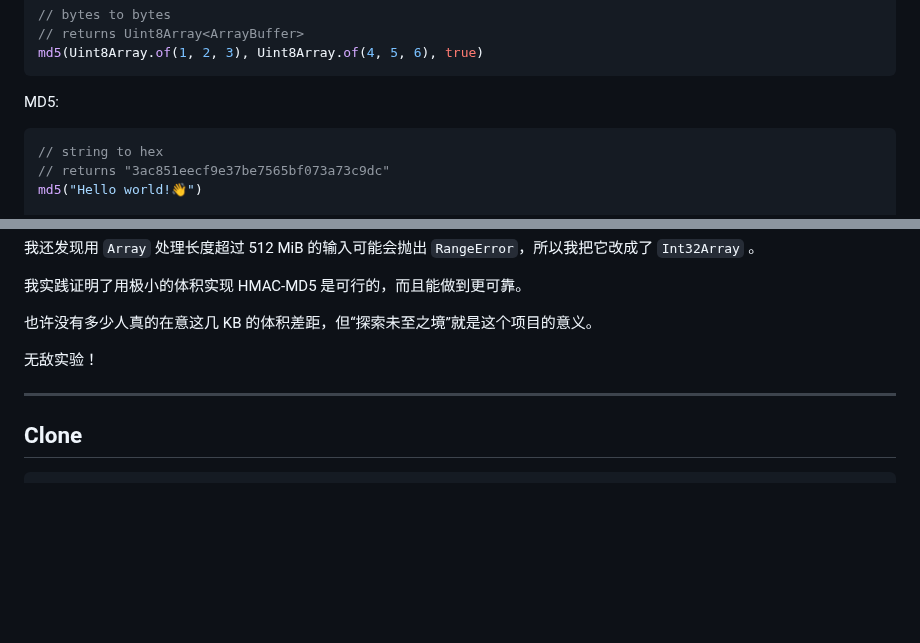
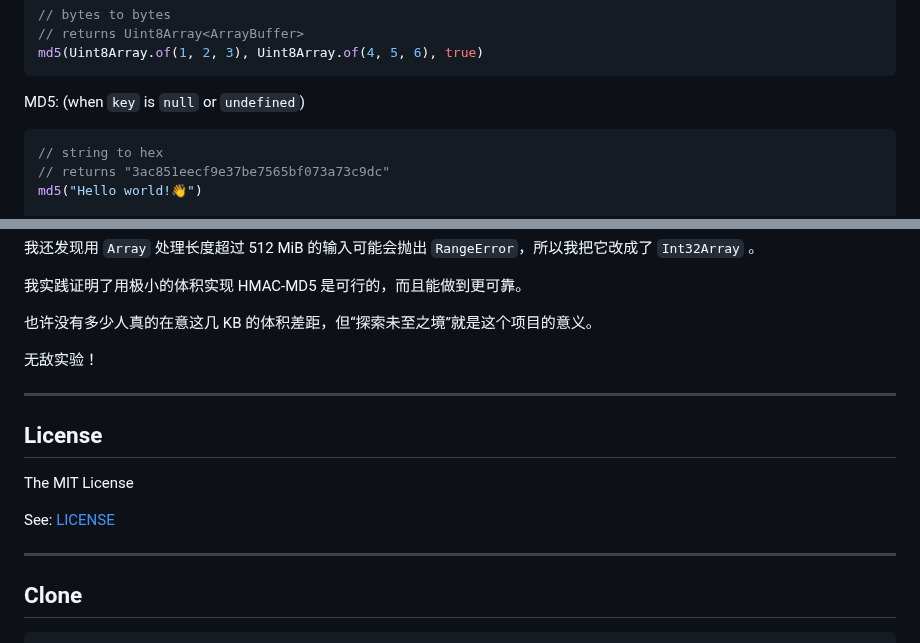
Before and after one commit to bddjr/tinyhmacmd5, a Markdown page: README.md, 2 parts joined by grey strips. Rendered like a GitHub page; blank space fills up the shorter version.

Commit message:
README MD5: (when `key` is `null` or `undefined`)

````diff
--- a/README.md
+++ b/README.md
@@ -71,7 +71,7 @@ md5(Uint8Array.of(1, 2, 3), Uint8Array.of(4, 5, 6))
 md5(Uint8Array.of(1, 2, 3), Uint8Array.of(4, 5, 6), true)
 ```
 
-MD5:
+MD5: (when `key` is `null` or `undefined`)
 
 ```js
 // string to hex
@@ -143,6 +143,14 @@ The Invincible Experiment!
 
 ---
 
+## License
+
+The MIT License
+
+See: [LICENSE](LICENSE)
+
+---
+
 ## Clone
 
 ```
````
